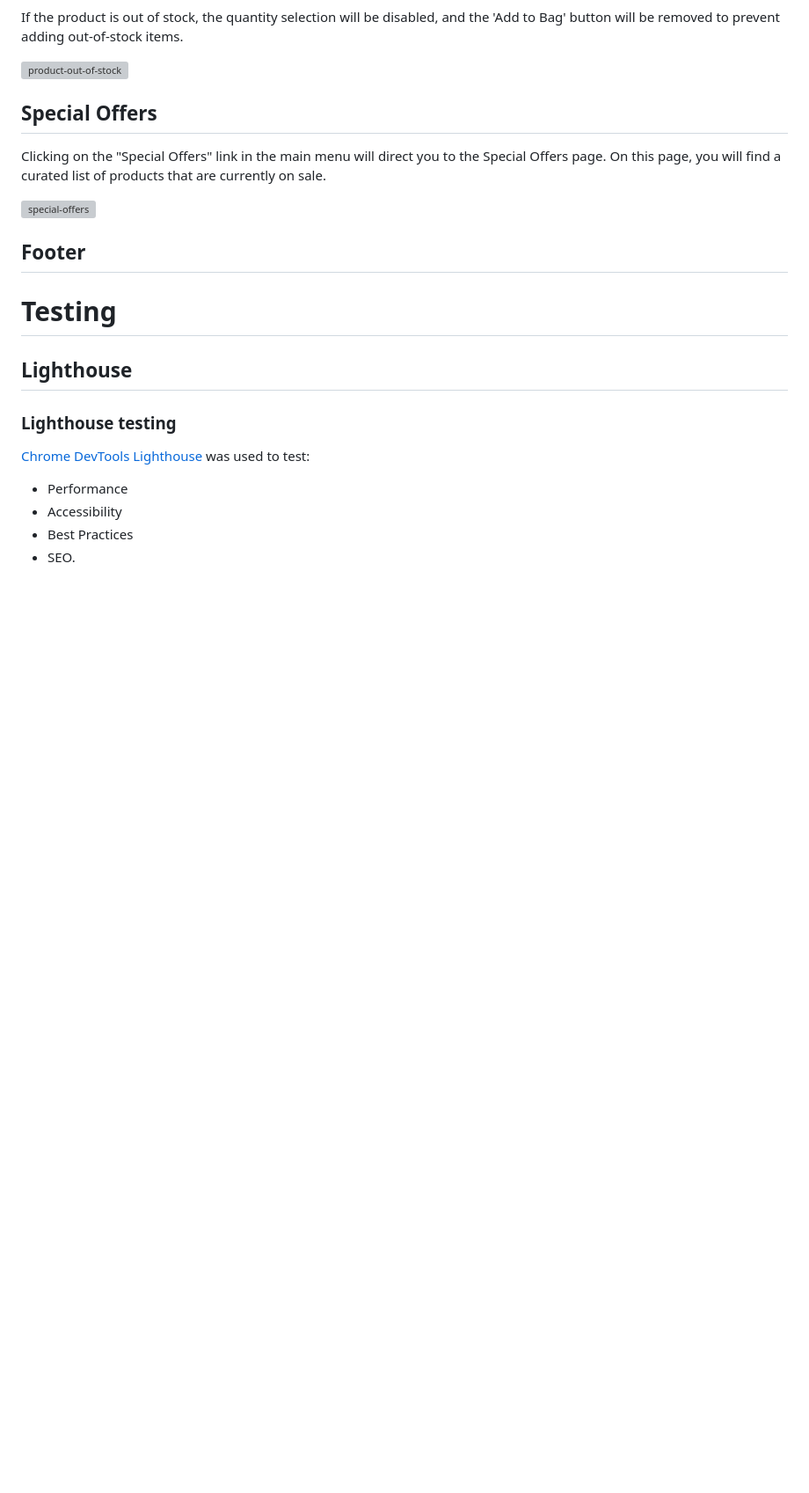
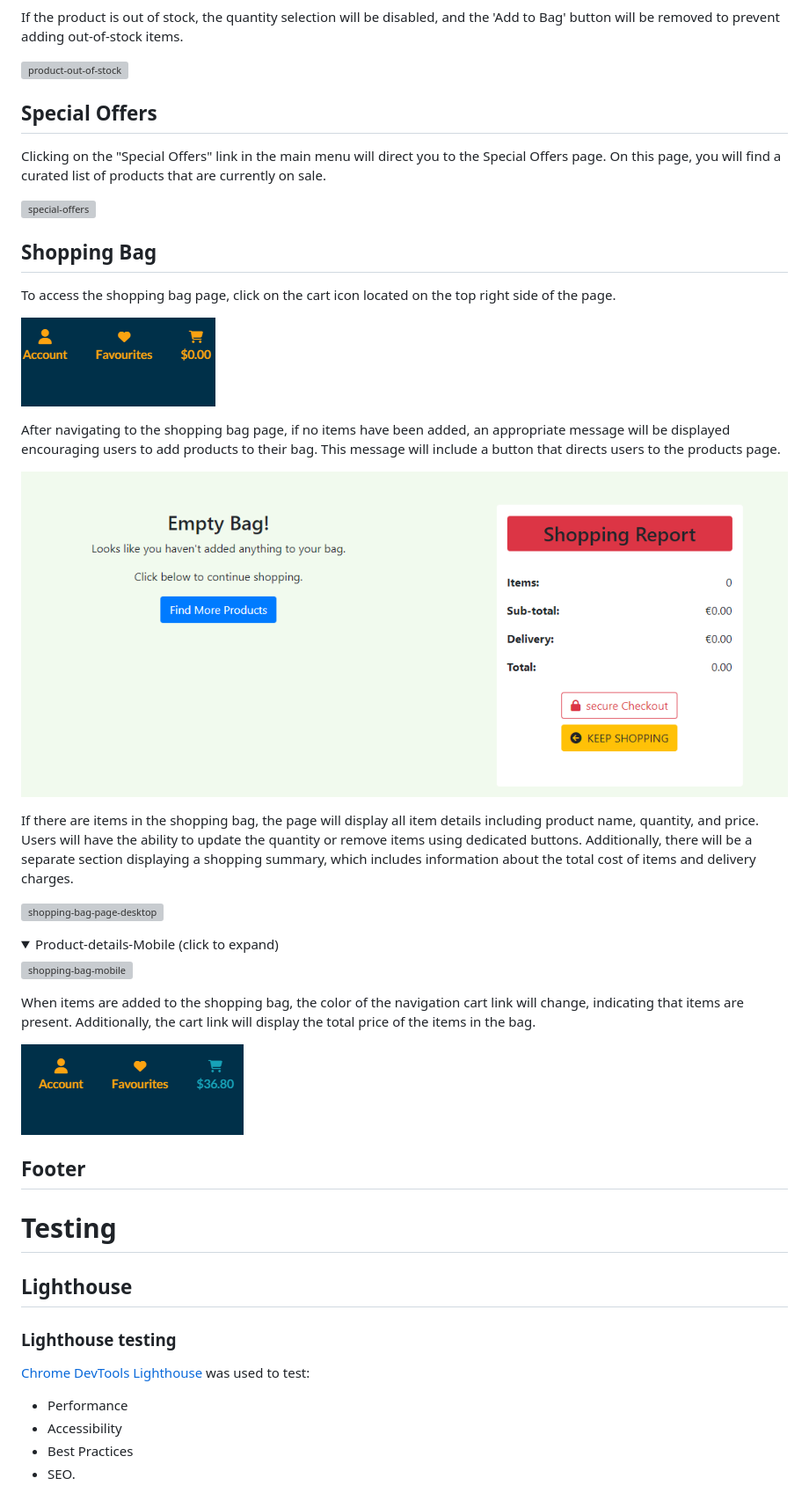
Before and after one commit to tamariam/Kiddie-Corner, a Markdown page: README.md, the part around the change printed below. Shown: that part at 88% size. Drawn GitHub-style; pictures changed too: docs/features/empty-bag.png (added), docs/features/shopping-cart-icon-with-item.png (added), docs/features/shopping-cart-icon.png (added); folded sections open; blank space fills up the shorter version; grey boxes are pictures that could not be loaded.

Commit message:
Add details about the shopping bag feature to the README file

```diff
--- a/README.md
+++ b/README.md
@@ -223,6 +224,41 @@ Adter clicking the "Product Details" button for any product, you will be directe
 Clicking on the "Special Offers" link in the main menu will direct you to the Special Offers page. On this page, you will find a curated list of products that are currently on sale.
 
  ![special-offers](/docs/features/special-offers-page.png)
+
+ ## Shopping Bag
+
+ To access the shopping bag page, click on the cart icon located on the top right side of the page.
+
+  ![shopping-cart-icon](/docs/features/shopping-cart-icon.png)
+
+After navigating to the shopping bag page, if no items have been added, an appropriate message will be displayed encouraging users to add products to their bag. This message will include a button that directs users to the products page.
+
+  ![empty-bag](/docs/features/empty-bag.png)
+
+If there are items in the shopping bag, the page will display all item details including product name, quantity, and price. Users will have the ability to update the quantity or remove items using dedicated buttons. Additionally, there will be a separate section displaying a shopping summary, which includes information about the total cost of items and delivery charges.
+
+ ![shopping-bag-page-desktop](/docs/features/shopping-bag-desktop.png)
+
+ <details>
+  <summary>Product-details-Mobile (click to expand)</summary>
+
+![shopping-bag-mobile](/docs/features/shopping-bag-mobile.png)
+
+</details>
+
+When items are added to the shopping bag, the color of the navigation cart link will change, indicating that items are present. Additionally, the cart link will display the total price of the items in the bag.
+
+![shopping-cart-icon-with-item](/docs/features/shopping-cart-icon-with-item.png)
+
+
+
+
+
+
+
+
+
+
 
 
 
```
Also changed, not shown: other parts of README.md (+19 -2 lines), docs/testing/lighthouse/empty-bag-desktop-lh.png (added), docs/testing/lighthouse/empty-bag-mobile.png (added), 1 other file.
